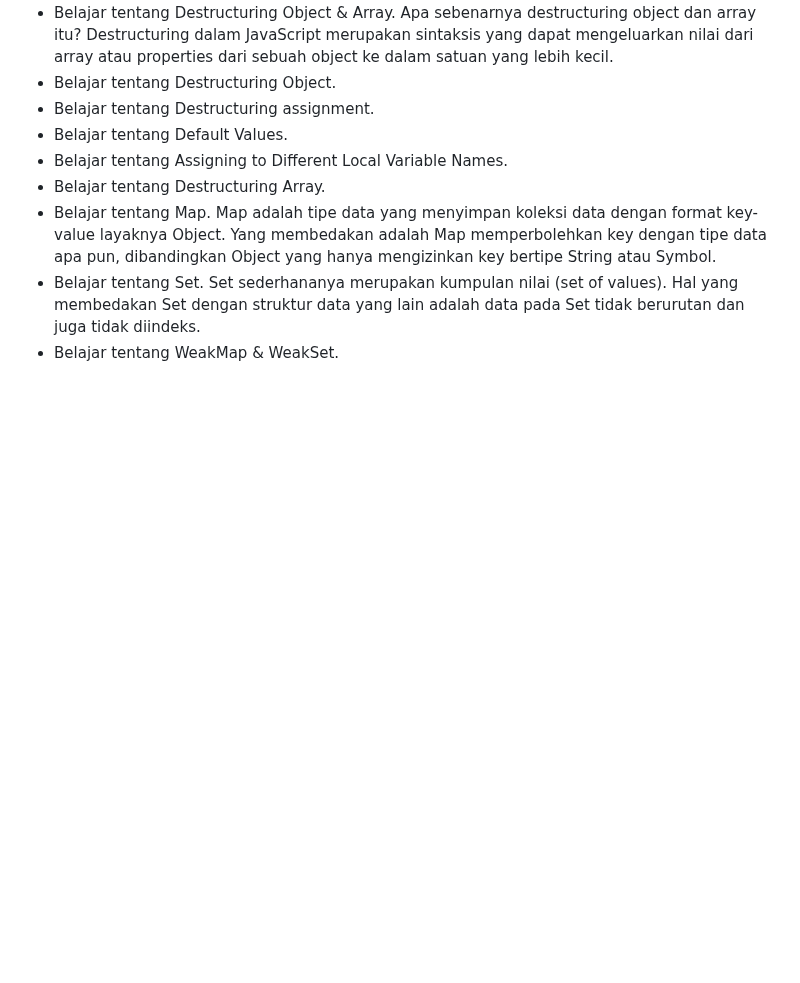
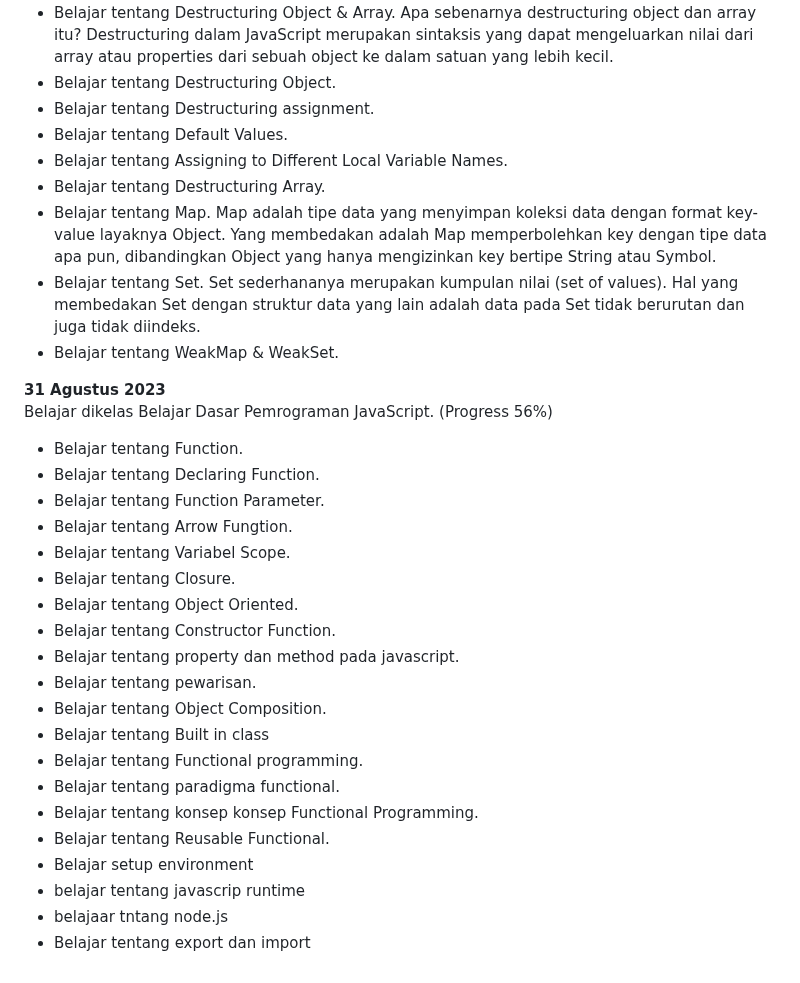
Before and after one commit to BeryllPradanaRamadhan/PengalamanBelajar-Dicoding, a Markdown page: README.md, the part around the change. Rendered like a GitHub page; blank space fills up the shorter version.

```diff
--- a/README.md
+++ b/README.md
@@ -307,3 +307,27 @@ Belajar dikelas Belajar Dasar Pemrograman JavaScript. (Progress 31%)
 * Belajar tentang Map. Map adalah tipe data yang menyimpan koleksi data dengan format key-value layaknya Object. Yang membedakan adalah Map memperbolehkan key dengan tipe data apa pun, dibandingkan Object yang hanya mengizinkan key bertipe String atau Symbol.
 * Belajar tentang Set. Set sederhananya merupakan kumpulan nilai (set of values). Hal yang membedakan Set dengan struktur data yang lain adalah data pada Set tidak berurutan dan juga tidak diindeks.
 * Belajar tentang WeakMap & WeakSet.
+
+
+**31 Agustus 2023**
+Belajar dikelas Belajar Dasar Pemrograman JavaScript. (Progress 56%)
+* Belajar tentang Function.
+* Belajar tentang Declaring Function.
+* Belajar tentang Function Parameter.
+* Belajar tentang Arrow Fungtion.
+* Belajar tentang Variabel Scope.
+* Belajar tentang Closure.
+* Belajar tentang Object Oriented.
+* Belajar tentang Constructor Function.
+* Belajar tentang property dan method pada javascript.
+* Belajar tentang pewarisan.
+* Belajar tentang Object Composition.
+* Belajar tentang Built in class
+* Belajar tentang Functional programming.
+* Belajar tentang paradigma functional.
+* Belajar tentang konsep konsep Functional Programming.
+* Belajar tentang Reusable Functional.
+* Belajar setup environment
+* belajar tentang javascrip runtime
+* belajaar tntang node.js
+* Belajar tentang export dan import
```
